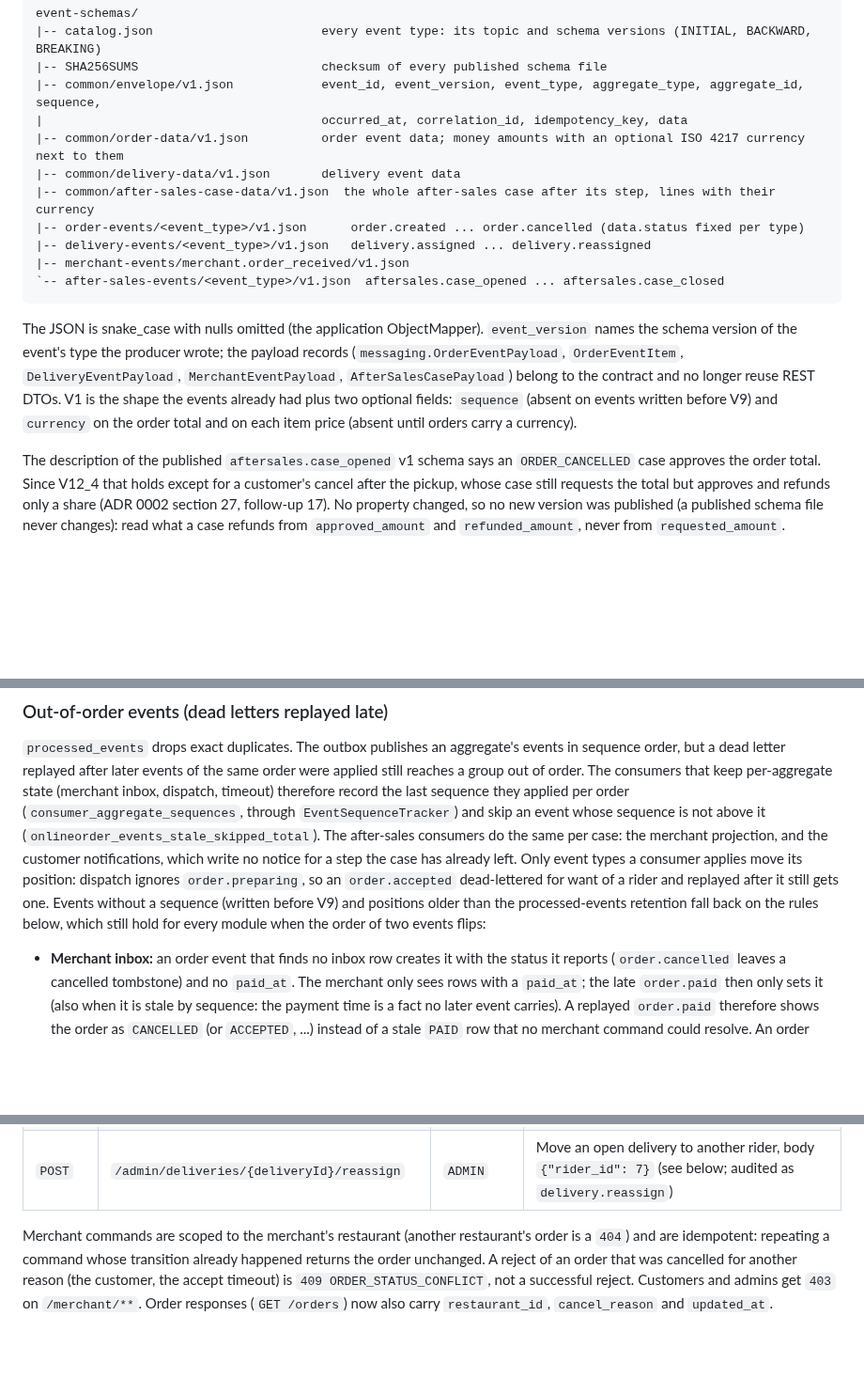
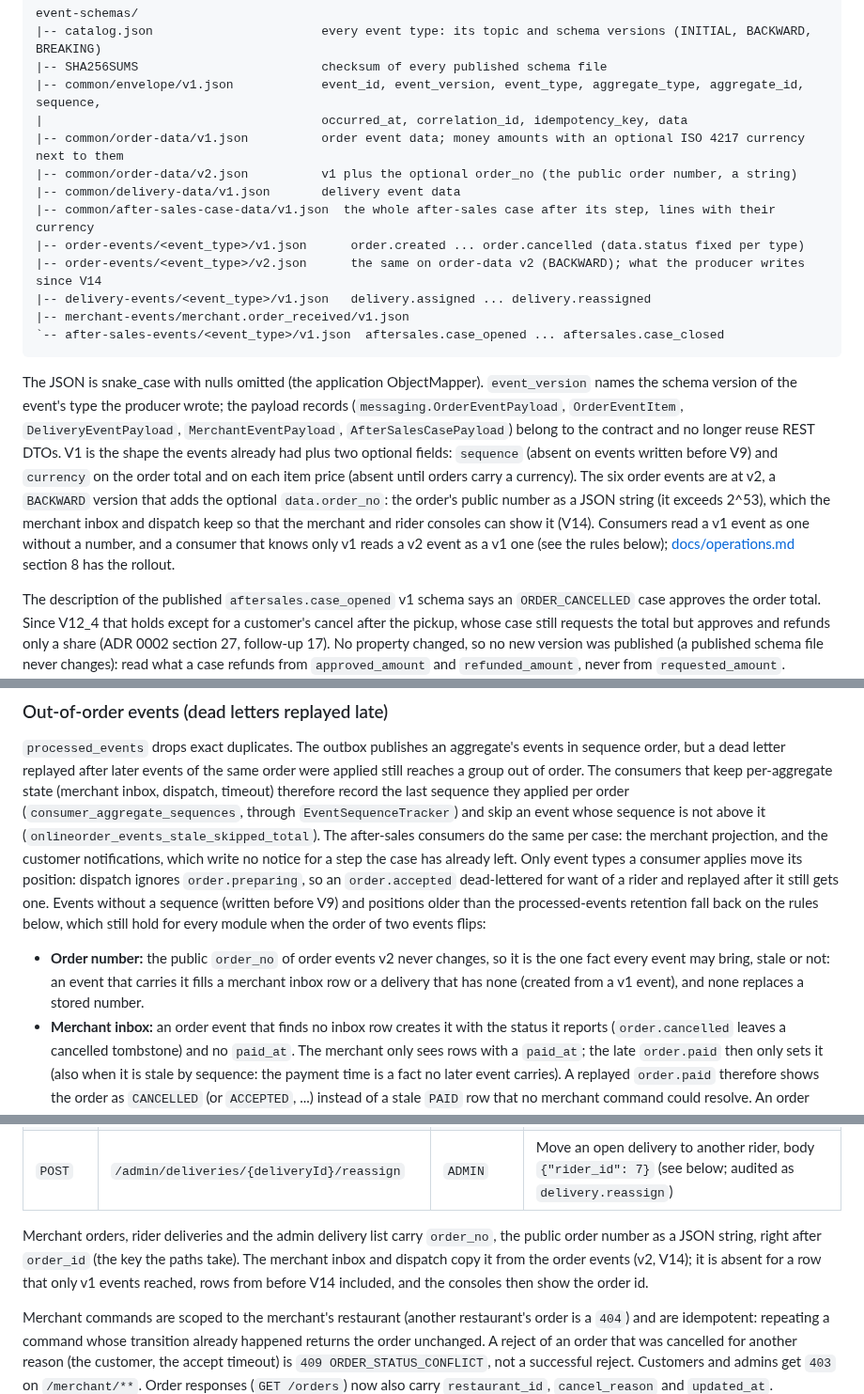
Before and after one commit to luc1ferxx/Luc1fersFoodBank, a Markdown page: README.md, 3 parts joined by grey strips. Shown at 94% size. GitHub-like rendering; blank space fills up the shorter version.

```diff
--- a/README.md
+++ b/README.md
@@ -470,9 +470,11 @@ event-schemas/
 |-- common/envelope/v1.json            event_id, event_version, event_type, aggregate_type, aggregate_id, sequence,
 |                                      occurred_at, correlation_id, idempotency_key, data
 |-- common/order-data/v1.json          order event data; money amounts with an optional ISO 4217 currency next to them
+|-- common/order-data/v2.json          v1 plus the optional order_no (the public order number, a string)
 |-- common/delivery-data/v1.json       delivery event data
 |-- common/after-sales-case-data/v1.json  the whole after-sales case after its step, lines with their currency
 |-- order-events/<event_type>/v1.json      order.created ... order.cancelled (data.status fixed per type)
+|-- order-events/<event_type>/v2.json      the same on order-data v2 (BACKWARD); what the producer writes since V14
 |-- delivery-events/<event_type>/v1.json   delivery.assigned ... delivery.reassigned
 |-- merchant-events/merchant.order_received/v1.json
 `-- after-sales-events/<event_type>/v1.json  aftersales.case_opened ... aftersales.case_closed
@@ -482,7 +484,11 @@ The JSON is snake_case with nulls omitted (the application ObjectMapper). `event
 the event's type the producer wrote; the payload records (`messaging.OrderEventPayload`, `OrderEventItem`,
 `DeliveryEventPayload`, `MerchantEventPayload`, `AfterSalesCasePayload`) belong to the contract and no longer reuse
 REST DTOs. V1 is the shape the events already had plus two optional fields: `sequence` (absent on events written
-before V9) and `currency` on the order total and on each item price (absent until orders carry a currency).
+before V9) and `currency` on the order total and on each item price (absent until orders carry a currency). The six
+order events are at v2, a `BACKWARD` version that adds the optional `data.order_no`: the order's public number as a
+JSON string (it exceeds 2^53), which the merchant inbox and dispatch keep so that the merchant and rider consoles can
+show it (V14). Consumers read a v1 event as one without a number, and a consumer that knows only v1 reads a v2 event
+as a v1 one (see the rules below); [docs/operations.md](docs/operations.md) section 8 has the rollout.
 
 The description of the published `aftersales.case_opened` v1 schema says an `ORDER_CANCELLED` case approves the order
 total. Since V12_4 that holds except for a customer's cancel after the pickup, whose case still requests the total but
@@ -752,6 +758,9 @@ and the customer notifications, which write no notice for a step the case has al
 Events without a sequence (written before V9) and positions older than the processed-events retention fall back on the
 rules below, which still hold for every module when the order of two events flips:
 
+- **Order number:** the public `order_no` of order events v2 never changes, so it is the one fact every event may
+  bring, stale or not: an event that carries it fills a merchant inbox row or a delivery that has none (created from a
+  v1 event), and none replaces a stored number.
 - **Merchant inbox:** an order event that finds no inbox row creates it with the status it reports (`order.cancelled`
   leaves a cancelled tombstone) and no `paid_at`. The merchant only sees rows with a `paid_at`; the late `order.paid`
   then only sets it (also when it is stale by sequence: the payment time is a fact no later event carries). A replayed
@@ -784,6 +793,11 @@ rules below, which still hold for every module when the order of two events flip
 | `POST` | `/admin/deliveries/{deliveryId}/picked-up` | `ADMIN` | Ops and tests: any delivery `ASSIGNED -> PICKED_UP` (audited as `delivery.picked_up`) |
 | `POST` | `/admin/deliveries/{deliveryId}/delivered` | `ADMIN` | Ops and tests: any delivery `PICKED_UP -> DELIVERED` (completes the order; audited as `delivery.delivered`) |
 | `POST` | `/admin/deliveries/{deliveryId}/reassign` | `ADMIN` | Move an open delivery to another rider, body `{"rider_id": 7}` (see below; audited as `delivery.reassign`) |
+
+Merchant orders, rider deliveries and the admin delivery list carry `order_no`, the public order number as a JSON
+string, right after `order_id` (the key the paths take). The merchant inbox and dispatch copy it from the order events
+(v2, V14); it is absent for a row that only v1 events reached, rows from before V14 included, and the consoles then show
+the order id.
 
 Merchant commands are scoped to the merchant's restaurant (another restaurant's order is a `404`) and are idempotent:
 repeating a command whose transition already happened returns the order unchanged. A reject of an order that was
```
Also changed, not shown: other parts of README.md (+3 -2 lines), AGENTS.md (+2 -2 lines), docs/operations.md (+41 -2 lines).
